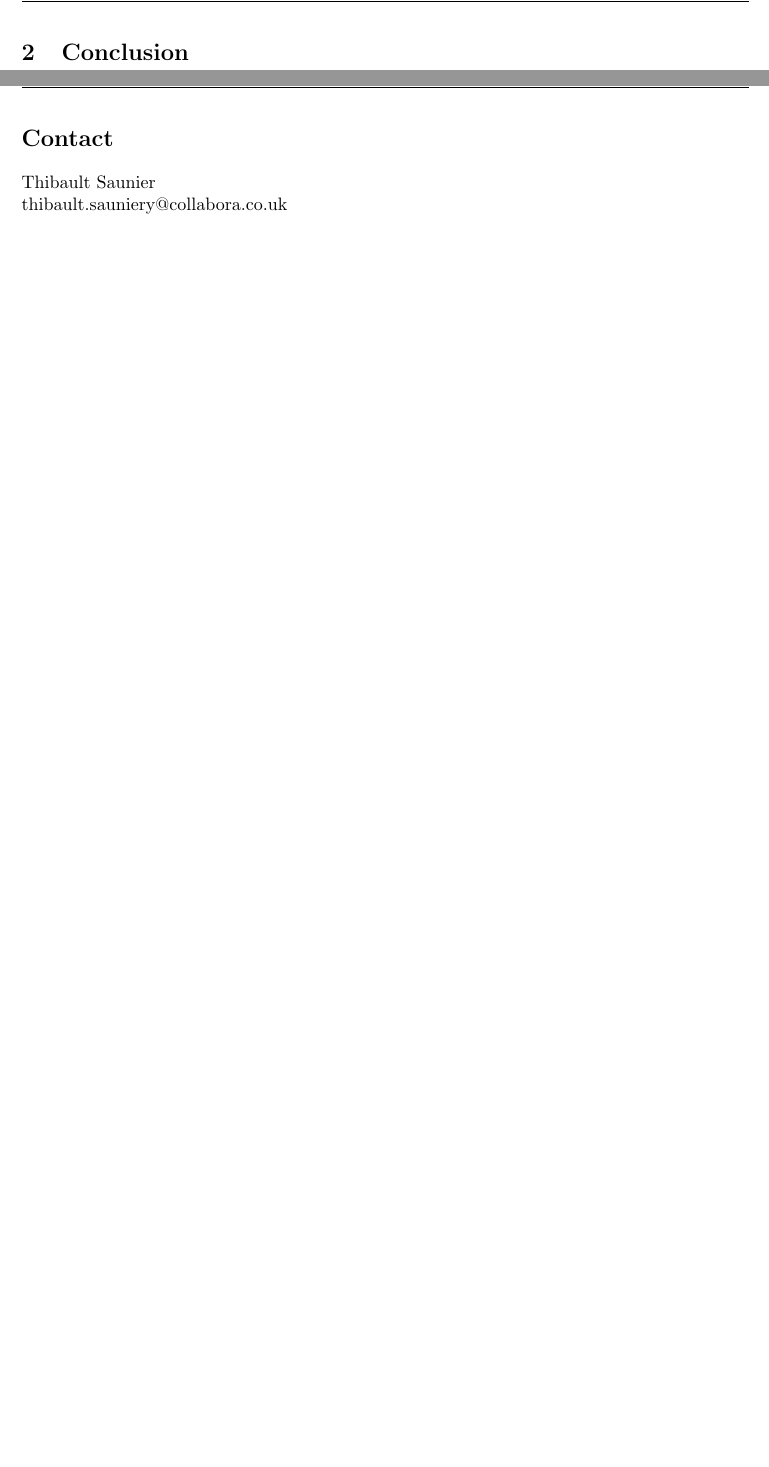
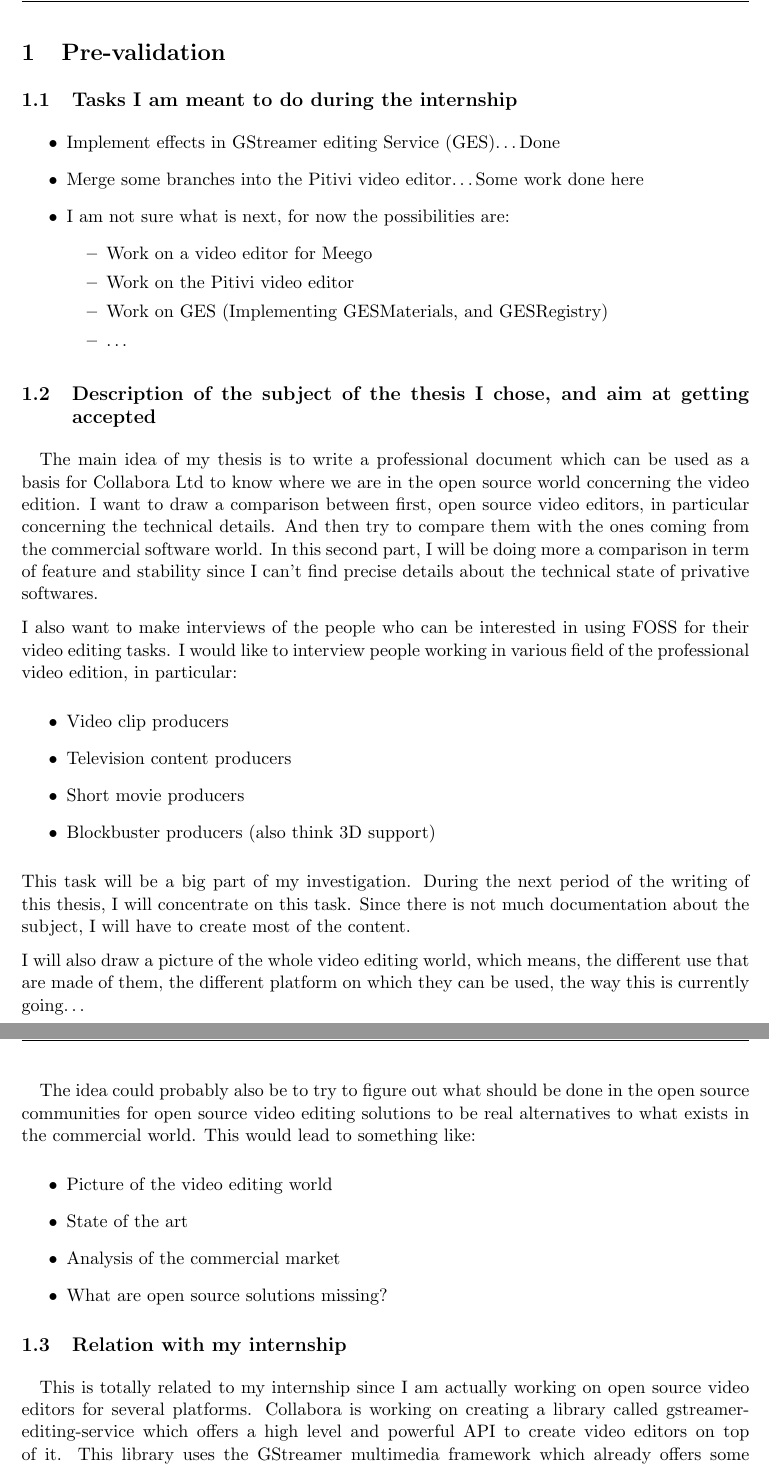
Before and after one commit to thiblahute/master_thesis, a LaTeX thesis (thesis.tex, which reads pre-validation.tex): two parts of pages 4 and 5 of 5 before the commit and two parts of pages 3 and 4 of 6 after it, joined at a grey line, cut at the place of the change, the shorter picture padded with empty space. Compiled offline with pdfLaTeX.

Commit message:
Add a pre-validation of the subject

```diff
--- /dev/null
+++ b/pre-validation.tex
@@ -0,0 +1,71 @@
+\newpage
+\section{Pre-validation}
+
+\subsection{Tasks I am meant to do during the internship}
+
+    \begin {itemize}
+        \item {Implement effects in GStreamer editing Service (GES)\ldots
+               Done}
+        \item {Merge some branches into the Pitivi video editor\ldots
+               Some work done here}
+        \item {I am not sure what is next, for now the possibilities are:}
+        \begin {itemize}
+            \item {Work on a video editor for Meego}
+            \item {Work on the Pitivi video editor}
+            \item {Work on GES (Implementing GESMaterials, and GESRegistry)}
+            \item {\ldots}
+        \end {itemize}
+    \end {itemize}
+
+\subsection{Description of the subject of the thesis I chose, and aim at
+  getting accepted}
+
+  \paragraph{}
+      The main idea of my thesis is to write a professional document which can
+      be used as a basis for Collabora Ltd to know where we are in the open
+      source world concerning the video edition. I want to draw a comparison
+      between first, open source video editors, in particular concerning the
+      technical details. And then try to compare them with the ones coming
+      from the commercial software world. In this second part, I will be
+      doing more a comparison in term of feature and stability since I can't
+      find precise details about the technical state of privative softwares.
+
+      I also want to make interviews of the people who can be interested in
+      using FOSS for their video editing tasks. I would like to interview
+      people working in various field of the professional video edition,
+      in particular:
+      \begin{itemize}
+        \item {Video clip producers}
+        \item {Television content producers}
+        \item {Short movie producers}
+        \item {Blockbuster producers (also think 3D support)}
+      \end{itemize}
+      This task will be a big part of my investigation. During the next period
+      of the writing of this thesis, I will concentrate on this task. Since
+      there is not much documentation about the subject, I will have to create
+      most of the content.
+
+      I will also draw a picture of the whole video editing world, which
+      means, the different use that are made of them, the different platform on which
+      they can be used, the way this is currently going\ldots
+
+  \paragraph{}
+    The idea could probably also be to try to figure out what should be done
+    in the open source communities for open source video editing solutions
+    to be real alternatives to what exists in the commercial world. This
+    would lead to something like:
+    \begin {itemize}
+      \item{Picture of the video editing world}
+      \item{State of the art}
+      \item{Analysis of the commercial market}
+      \item{What are open source solutions missing?}
+    \end{itemize}
+
+\subsection{Relation with my internship}
+  \paragraph{}
+    This is totally related to my internship since I am actually working on
+    open source video editors for several platforms. Collabora is working
+    on creating a library called gstreamer-editing-service which offers a
+    high level and powerful API to create video editors on top of it. This
+    library uses the GStreamer multimedia framework which already offers
+    some video edition logics through gnonlin. GStreamer is pretty known,
--- a/thesis.tex
+++ b/thesis.tex
@@ -16,11 +17,11 @@
 \include{introduction}
 
-\section{Conclusion}
+%\section{Conclusion}
 
-\newpage
-\unnumberedsection{Contact}
+%\newpage
+%\unnumberedsection{Contact}
 
-Thibault Saunier\\
-thibault.sauniery@collabora.co.uk
+%Thibault Saunier\\
+%thibault.sauniery@collabora.co.uk
 
 \end{document}
```
Also changed, not shown: pre-validation.tex (42 more changed lines), thesis.tex (1 more changed lines).
